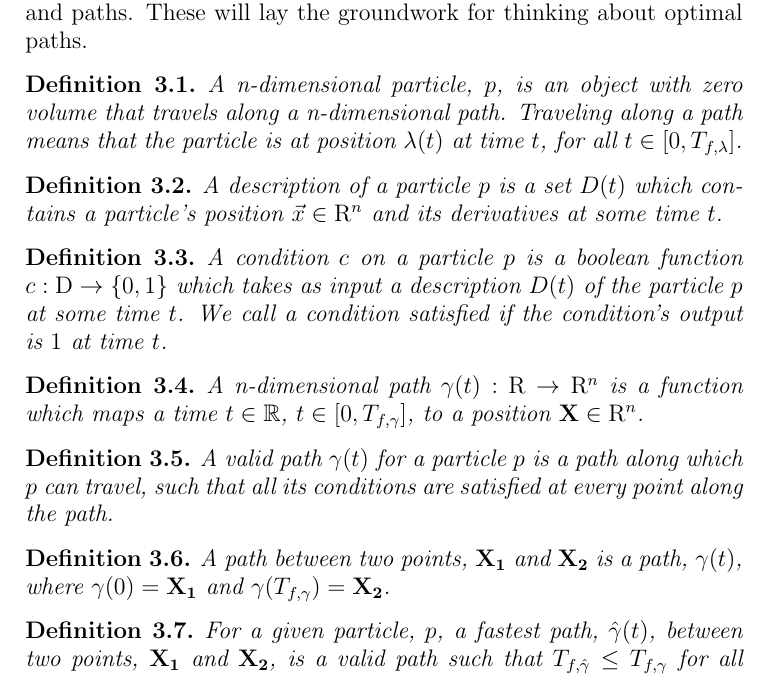
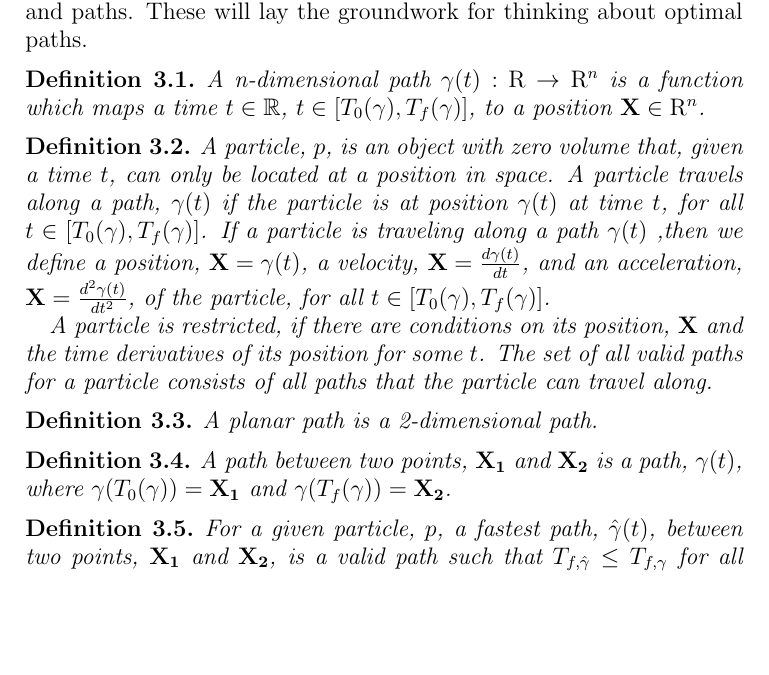
Before and after one commit to jallen01/races, a LaTeX paper (paper.tex, which reads particle_definitions.tex): part of page 3 of 18 before the commit and part of page 3 of 11 after it, cut so that both start at the same text, the shorter picture padded with empty space. Compiled offline with pdfLaTeX.

Commit message:
Change particle definitions.

```diff
--- a/particle_definitions.tex
+++ b/particle_definitions.tex
@@ -1,27 +1,21 @@
 In this section, we will provide some basic definitions about particles and paths. These will lay the groundwork for thinking about optimal paths.
 
 \begin{definition}
-  A n-dimensional particle, $p$, is an object with zero volume that travels along a n-dimensional path. Traveling along a path means that the particle is at position $\lambda(t)$ at time $t$, for all $t \in [0, T_{f,\lambda}]$.
+  A n-dimensional path $\gamma(t): \mathrm{R} \to \mathrm{R}^n$ is a function which maps a time $t \in \R$, $t \in [T_0(\gamma), T_f(\gamma)]$, to a position $\bvec{X} \in \mathrm{R}^n$.
 \end{definition}
 
 \begin{definition}
-A description of a particle $p$ is a set $D(t)$ which contains a particle's position $\vec{x} \in \mathrm{R}^n$ and its derivatives at some time $t$.
+  A particle, $p$, is an object with zero volume that, given a time $t$, can only be located at a position in space. A particle travels along a path, $\gamma(t)$ if the particle is at position $\gamma(t)$ at time $t$, for all $t \in [T_0 (\gamma), T_f(\gamma)]$. If a particle is traveling along a path $\gamma(t)$ ,then we define a position, $\bvec{X} = \gamma(t)$, a velocity, $\bvec{X} = \frac{d\gamma(t)}{dt}$, and an acceleration, $\bvec{X} = \frac{d^2\gamma(t)}{dt^2}$, of the particle, for all $t \in [T_0 (\gamma), T_f(\gamma)]$.
+
+  A particle is restricted, if there are conditions on its position, $\bvec{X}$ and the time derivatives of its position for some $t$. The set of all valid paths for a particle consists of all paths that the particle can travel along.
 \end{definition}
 
 \begin{definition}
-A condition $c$ on a particle $p$ is a boolean function $c: \mathrm{D} \to \{0,1\}$ which takes as input a description $D(t)$ of the particle $p$ at some time $t$. We call a condition satisfied if the condition's output is $1$ at time $t$.
+  A planar path is a 2-dimensional path.
 \end{definition}
 
 \begin{definition}
-A n-dimensional path $\gamma(t): \mathrm{R} \to \mathrm{R}^n$ is a function which maps a time $t \in \R$, $t \in [0, T_{f, \gamma}]$, to a position $\bvec{X} \in \mathrm{R}^n$.
-\end{definition}
-
-\begin{definition}
-  A valid path $\gamma(t)$ for a particle $p$ is a path along which $p$ can travel, such that all its conditions are satisfied at every point along the path.
-\end{definition}
-
-\begin{definition}
-  A path between two points, $\bvec{X_1}$ and $\bvec{X_2}$ is a path, $\gamma(t)$, where $\gamma(0) = \bvec{X_1}$ and $\gamma(T_{f, \gamma}) = \bvec{X_2}$.
+  A path between two points, $\bvec{X_1}$ and $\bvec{X_2}$ is a path, $\gamma(t)$, where $\gamma(T_0(\gamma)) = \bvec{X_1}$ and $\gamma(T_f(\gamma)) = \bvec{X_2}$.
 \end{definition}
 
 \begin{definition}
```
Also changed, not shown: paper.tex (+0 -3 lines), paper.pdf, particle_definitions.tex (4 more changed lines).
